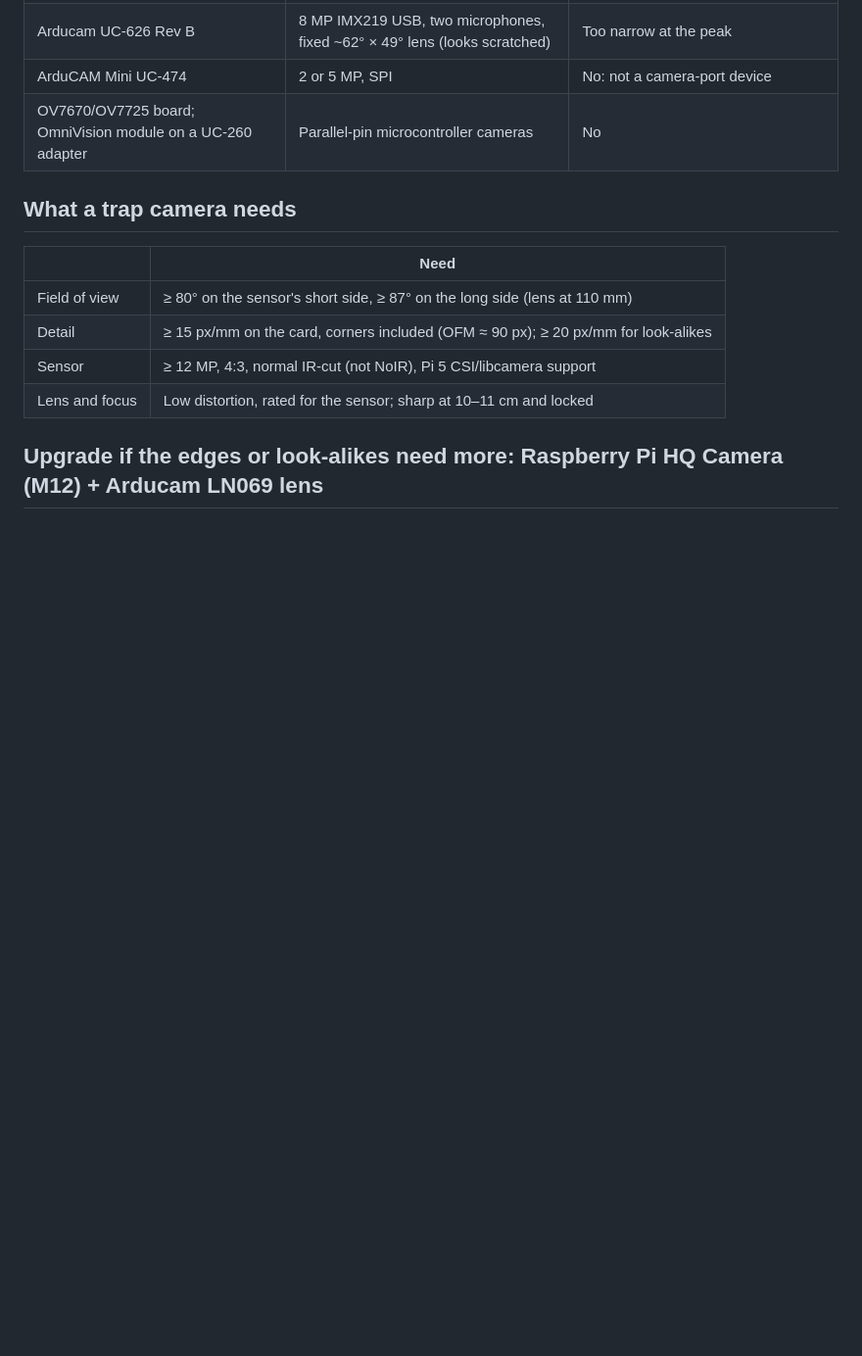
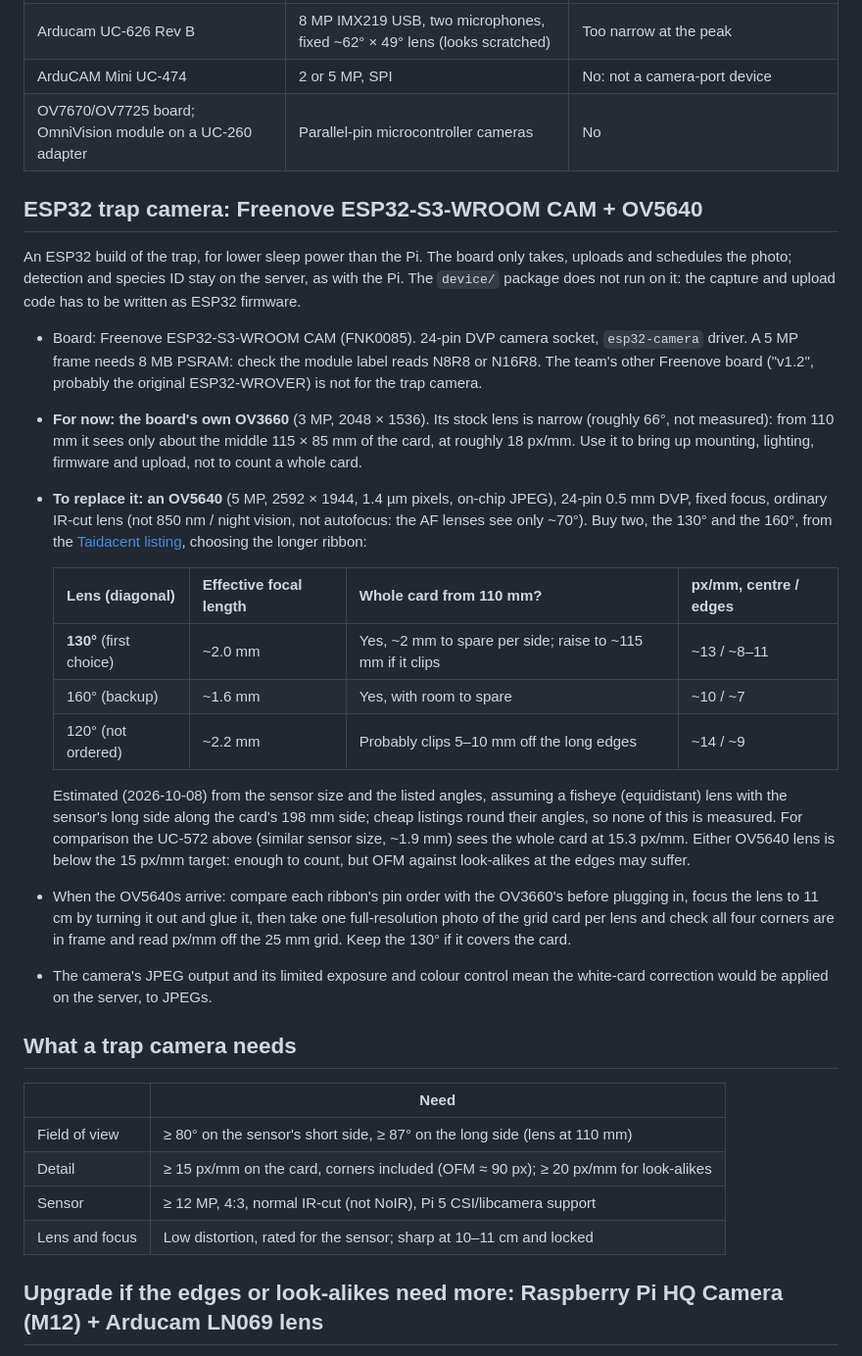
Before and after one commit to ninaa26/applev2, a Markdown page: hardware/CAMERAS.md, the part around the change. Shown at 98% size. GitHub-like rendering; blank space fills up the shorter version.

Commit message:
Docs: ESP32 camera plan (OV3660 for bring-up, OV5640 130°/160° to buy)
Co-Authored-By: Claude Opus 5.5 <noreply@anthropic.com>

```diff
--- a/hardware/CAMERAS.md
+++ b/hardware/CAMERAS.md
@@ -65,6 +65,42 @@ grid: roughly 15 px/mm in the centre and 10–11 px/mm at the edges (not yet ben
 | ArduCAM Mini UC-474 | 2 or 5 MP, SPI | No: not a camera-port device |
 | OV7670/OV7725 board; OmniVision module on a UC-260 adapter | Parallel-pin microcontroller cameras | No |
 
+## ESP32 trap camera: Freenove ESP32-S3-WROOM CAM + OV5640
+
+An ESP32 build of the trap, for lower sleep power than the Pi. The board only takes, uploads and
+schedules the photo; detection and species ID stay on the server, as with the Pi. The `device/`
+package does not run on it: the capture and upload code has to be written as ESP32 firmware.
+
+- Board: Freenove ESP32-S3-WROOM CAM (FNK0085). 24-pin DVP camera socket, `esp32-camera` driver.
+  A 5 MP frame needs 8 MB PSRAM: check the module label reads N8R8 or N16R8. The team's other
+  Freenove board ("v1.2", probably the original ESP32-WROVER) is not for the trap camera.
+- **For now: the board's own OV3660** (3 MP, 2048 × 1536). Its stock lens is narrow (roughly 66°,
+  not measured): from 110 mm it sees only about the middle 115 × 85 mm of the card, at roughly
+  18 px/mm. Use it to bring up mounting, lighting, firmware and upload, not to count a whole card.
+- **To replace it: an OV5640** (5 MP, 2592 × 1944, 1.4 µm pixels, on-chip JPEG), 24-pin 0.5 mm DVP,
+  fixed focus, ordinary IR-cut lens (not 850 nm / night vision, not autofocus: the AF lenses see
+  only ~70°). Buy two, the 130° and the 160°, from the
+  [Taidacent listing](https://www.amazon.com/Taidacent-Degree-ESP32-CAM-OV5640-Camera/dp/B09NVRCFN1),
+  choosing the longer ribbon:
+
+  | Lens (diagonal) | Effective focal length | Whole card from 110 mm? | px/mm, centre / edges |
+  |---|---|---|---|
+  | **130°** (first choice) | ~2.0 mm | Yes, ~2 mm to spare per side; raise to ~115 mm if it clips | ~13 / ~8–11 |
+  | 160° (backup) | ~1.6 mm | Yes, with room to spare | ~10 / ~7 |
+  | 120° (not ordered) | ~2.2 mm | Probably clips 5–10 mm off the long edges | ~14 / ~9 |
+
+  Estimated (2026-10-08) from the sensor size and the listed angles, assuming a fisheye
+  (equidistant) lens with the sensor's long side along the card's 198 mm side; cheap listings round
+  their angles, so none of this is measured. For comparison the UC-572 above (similar sensor size,
+  ~1.9 mm) sees the whole card at 15.3 px/mm. Either OV5640 lens is below the 15 px/mm target:
+  enough to count, but OFM against look-alikes at the edges may suffer.
+- When the OV5640s arrive: compare each ribbon's pin order with the OV3660's before plugging in,
+  focus the lens to 11 cm by turning it out and glue it, then take one full-resolution photo of
+  the grid card per lens and check all four corners are in frame and read px/mm off the 25 mm grid.
+  Keep the 130° if it covers the card.
+- The camera's JPEG output and its limited exposure and colour control mean the white-card
+  correction would be applied on the server, to JPEGs.
+
 ## What a trap camera needs
 
 | | Need |
```
